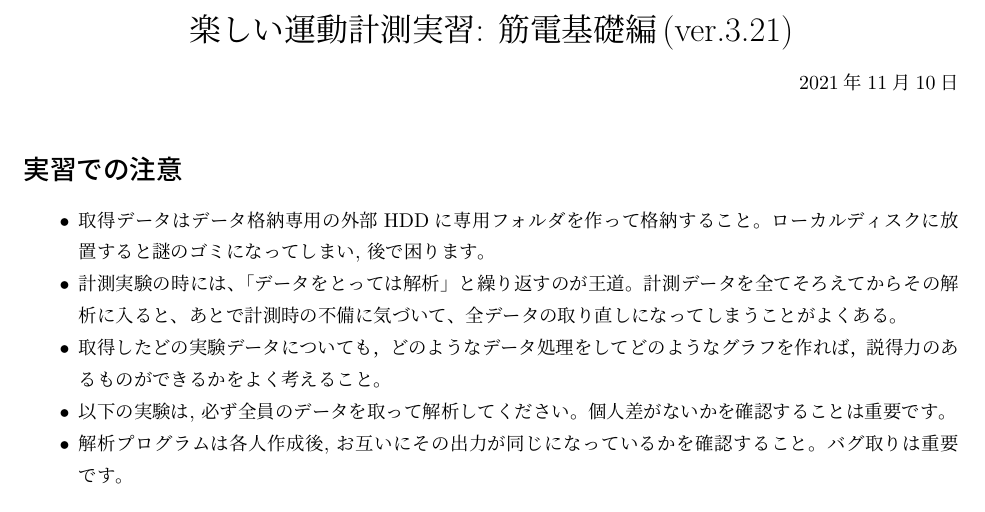
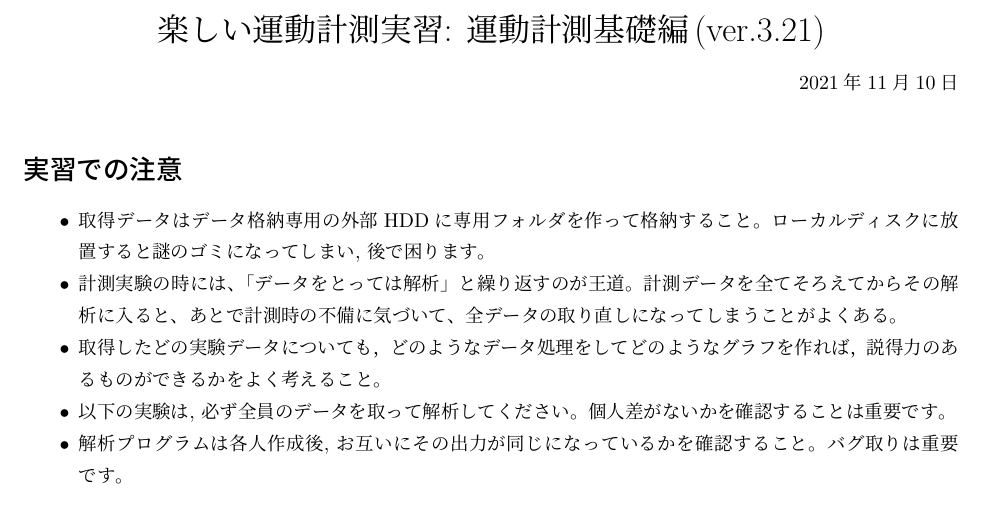
Before and after one commit to bcl-group/experiment-texts, a LaTeX document (jissyuu-arm.tex): part of page 1 of 2, cut so that both start at the same text. Compiled offline with pLaTeX and dvipdfmx.

Commit message:
change ittle

```diff
--- a/jissyuu-arm.tex
+++ b/jissyuu-arm.tex
@@ -7,7 +7,7 @@
 \begin{document}
 
 \begin{center}
-  {\LARGE 楽しい運動計測実習: 筋電基礎編(ver.\version)}
+  {\LARGE 楽しい運動計測実習: 運動計測基礎編(ver.\version)}
 \end{center}
 \begin{flushright}
 \today
```
